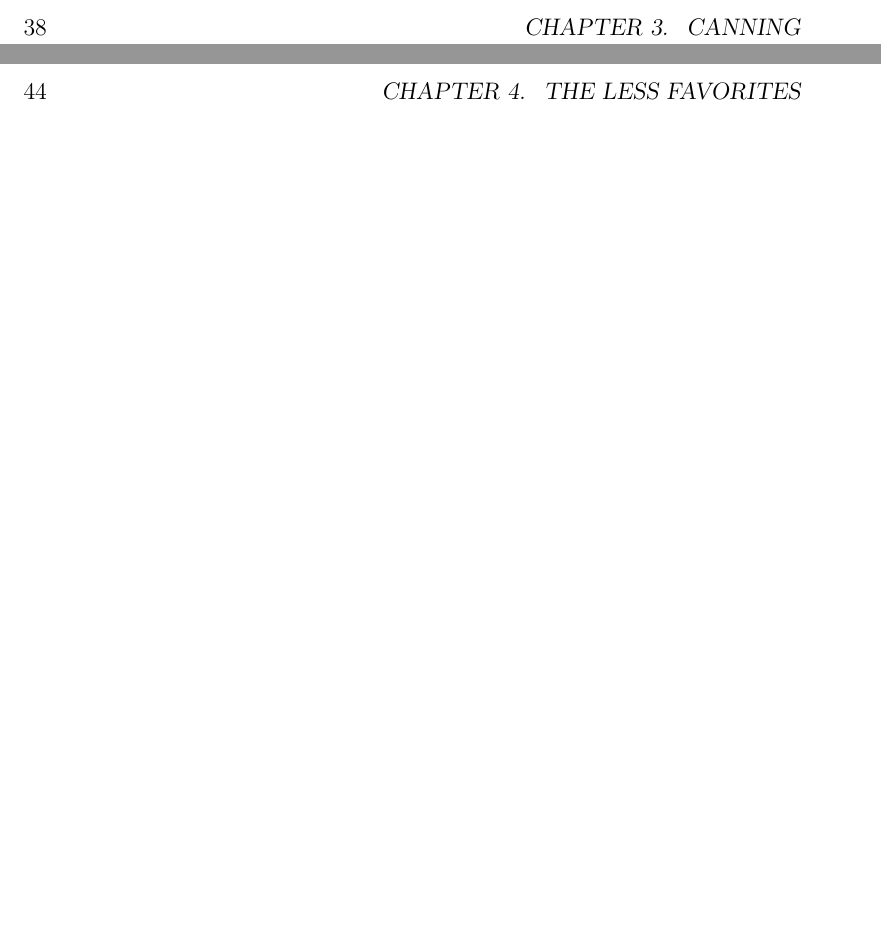
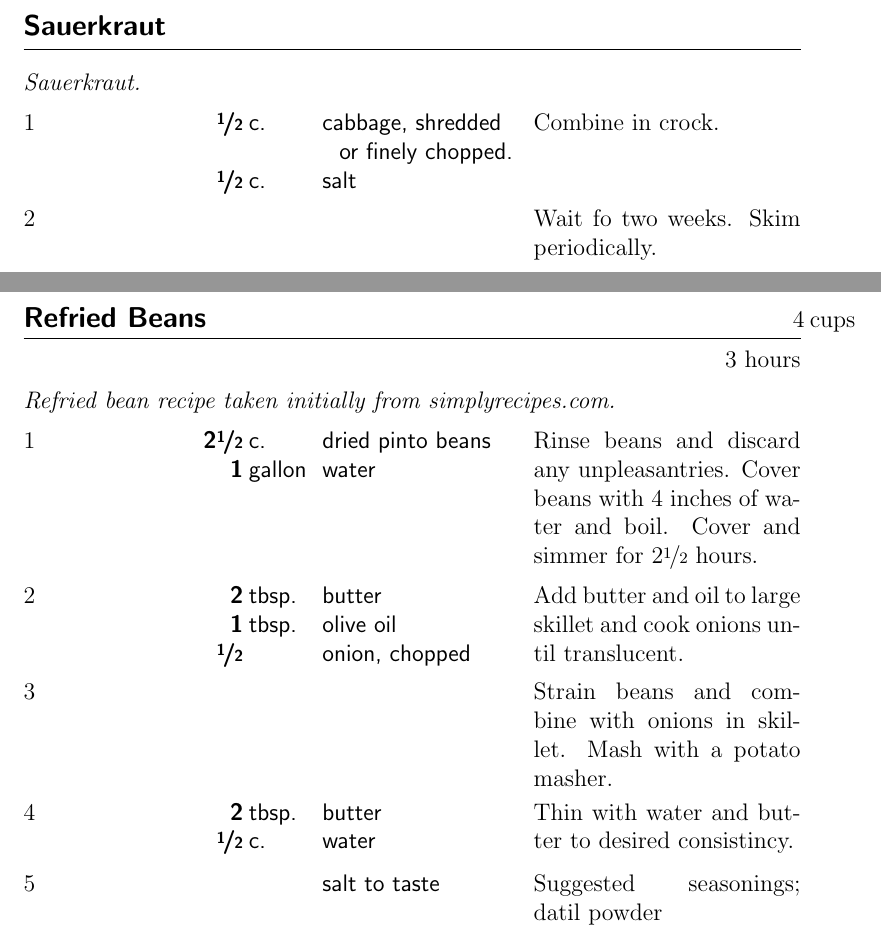
Before and after one commit to syounkin/cookbook, a LaTeX thesis (tex/cookbook.tex, which reads recipes/refried-beans.tex, recipes/sauerkraut.tex): two parts of pages 44 and 50 of 56, joined at a grey line, cut at the place of the change, the shorter picture padded with empty space. Compiled offline with pdfLaTeX.

Commit message:
Added refried beans and sauerkraut.

```diff
--- /dev/null
+++ b/recipes/refried-beans.tex
@@ -0,0 +1,16 @@
+\begin{recipe}{Refried Beans}{\unit[4]{cups}}{\unit[3]{hours}}
+\freeform Refried bean recipe taken initially from simplyrecipes.com.
+\ing[2\fr12]{c.}{dried pinto beans}
+\ing[1]{gallon}{water}
+Rinse beans and discard any unpleasantries.  Cover beans with 4 inches
+of water and boil.  Cover and simmer for \unit[2\fr12]{hours}.
+\ing[2]{tbsp.}{butter}
+\ing[1]{tbsp.}{olive oil}
+\ing[\fr12]{}{onion, chopped}
+Add butter and oil to large skillet and cook onions until translucent.
+\newstep Strain beans and combine with onions in skillet.  Mash with a potato masher.
+\ing[2]{tbsp.}{butter}
+\ing[\fr12]{c.}{water}
+Thin with water and butter to desired consistincy.
+\ing[]{}{salt to taste}  Suggested seasonings; datil powder
+\end{recipe}
--- /dev/null
+++ b/recipes/sauerkraut.tex
@@ -0,0 +1,8 @@
+\begin{recipe}{Sauerkraut}{}{}
+\freeform Sauerkraut.
+%%\rule{\textwidth}{0.05pt}
+\ing[\fr12]{c.}{cabbage, shredded or finely chopped.}
+\ing[\fr12]{c.}{salt}
+Combine in crock.
+\newstep Wait fo two weeks.  Skim periodically.
+\end{recipe}
--- a/tex/cookbook.tex
+++ b/tex/cookbook.tex
@@ -97,3 +98,4 @@
+\input{./../recipes/sauerkraut}
 \newpage
 \chapter{The Less Favorites}\label{chapter3}
 \input{./../recipes/barbecue-baked-beans}
```
Also changed, not shown: tex/cookbook.tex (5 more changed lines).
